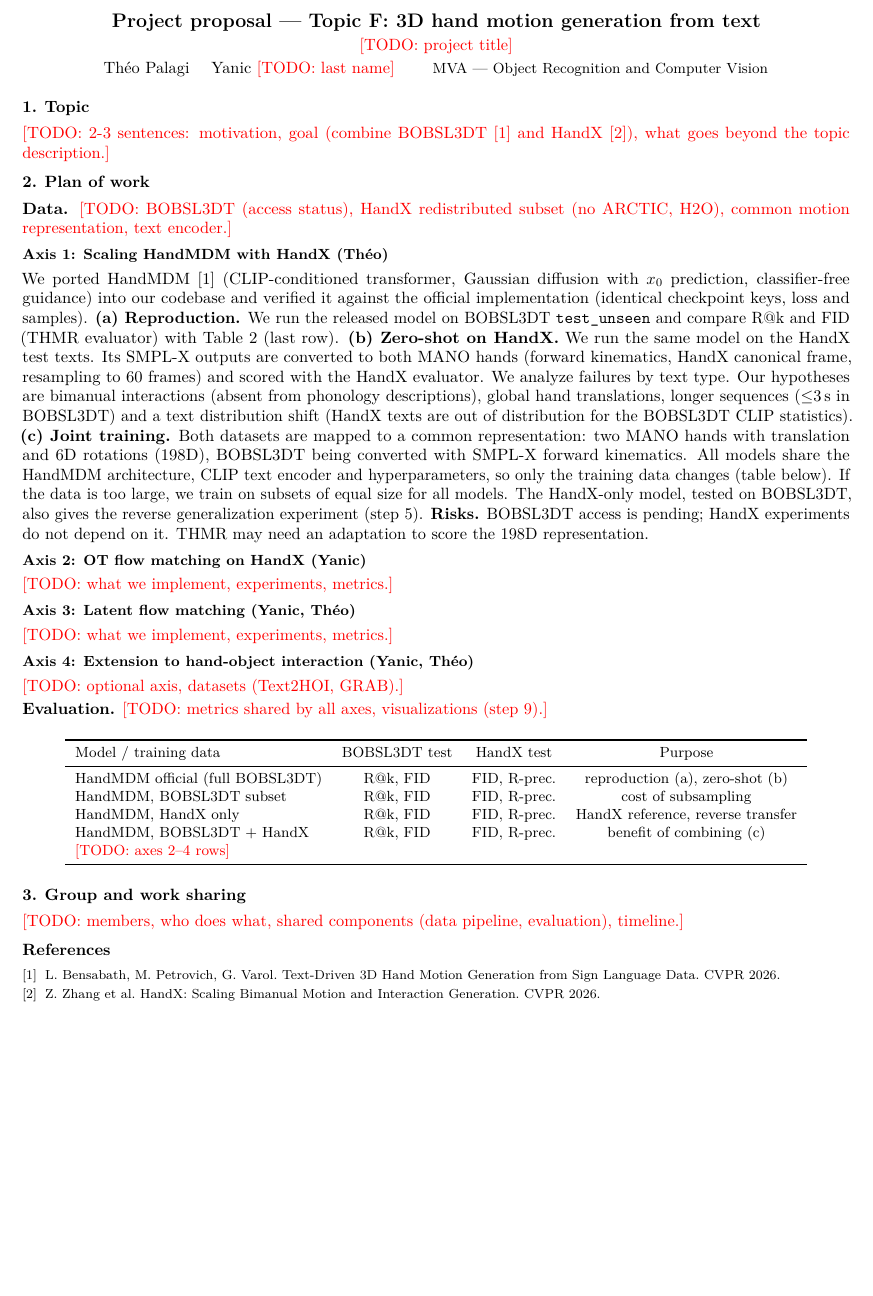
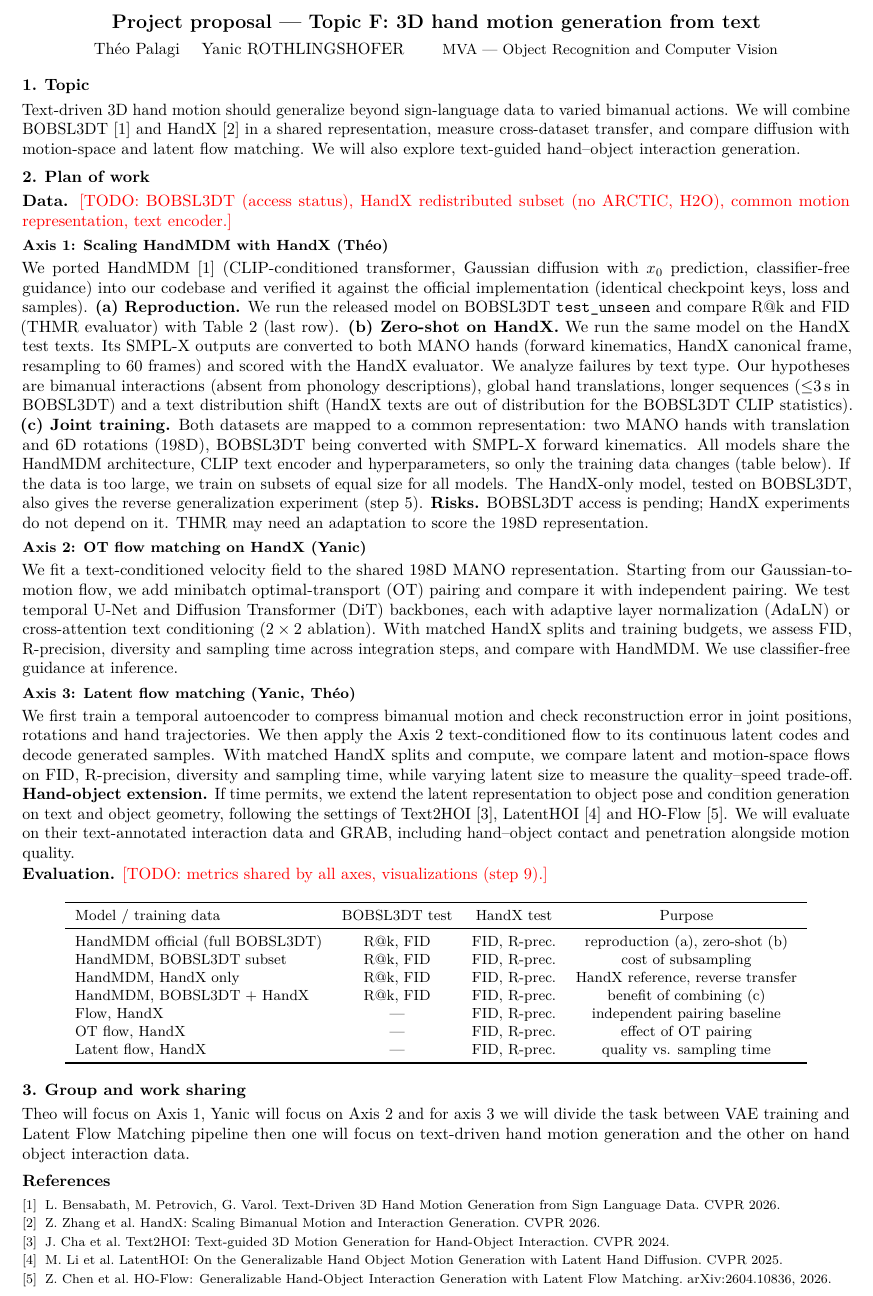
Before and after one commit to yrothlin-03/HandFlow, a LaTeX document (proposal/proposal.tex): part of the page, cut so that both start at the same text, the shorter picture padded with empty space. Compiled offline with pdfLaTeX.

Commit message:
update on proposal

```diff
--- a/proposal/proposal.tex
+++ b/proposal/proposal.tex
@@ -4,7 +4,7 @@
 
 \documentclass[10pt]{article}
 
-\usepackage[a4paper, margin=1.6cm, top=1.3cm, bottom=1.3cm]{geometry}
+\usepackage[a4paper, margin=1.6cm, top=1.1cm, bottom=1.1cm]{geometry}
 \usepackage[T1]{fontenc}
 \usepackage[utf8]{inputenc}
 \usepackage{lmodern}
@@ -18,7 +18,7 @@
 
 % Compact layout
 \setlength{\parindent}{0pt}
-\setlength{\parskip}{2pt}
+\setlength{\parskip}{1pt}
 \setlist{nosep, leftmargin=*}
 \titleformat{\section}{\normalsize\bfseries}{\thesection.}{0.4em}{}
 \titleformat{\subsection}{\small\bfseries}{\thesubsection}{0.4em}{}
@@ -32,15 +32,15 @@
 
 % ---------------------------------------------------------------- Title
 \begin{center}
-  {\large\bfseries Project proposal — Topic F: 3D hand motion generation from text}\\[2pt]
-  \todo{project title}\\[2pt]
-  Théo Palagi \quad Yanic \todo{last name} \qquad
+  {\large\bfseries Project proposal — Topic F: 3D hand motion generation from text}\\[4pt]
+  % \todo{project title}
+  Théo Palagi \quad Yanic ROTHLINGSHOFER \qquad
   {\small MVA — Object Recognition and Computer Vision}
 \end{center}
 
 % ---------------------------------------------------------------- (i) Topic
 \section{Topic}
-\todo{2-3 sentences: motivation, goal (combine BOBSL3DT~\cite{handmdm} and HandX~\cite{handx}), what goes beyond the topic description.}
+Text-driven 3D hand motion should generalize beyond sign-language data to varied bimanual actions. We will combine BOBSL3DT~\cite{handmdm} and HandX~\cite{handx} in a shared representation, measure cross-dataset transfer, and compare diffusion with motion-space and latent flow matching. We will also explore text-guided hand--object interaction generation.
 
 % ---------------------------------------------------------------- (ii) Plan of work
 \section{Plan of work}
@@ -55,13 +55,11 @@ We ported HandMDM~\cite{handmdm} (CLIP-conditioned transformer, Gaussian diffusi
 \textbf{Risks.} BOBSL3DT access is pending; HandX experiments do not depend on it. THMR may need an adaptation to score the 198D representation.
 
 \subsection*{Axis 2: OT flow matching on HandX (Yanic)}
-\todo{what we implement, experiments, metrics.}
+We fit a text-conditioned velocity field to the shared 198D MANO representation. Starting from our Gaussian-to-motion flow, we add minibatch optimal-transport (OT) pairing and compare it with independent pairing. We test temporal U-Net and Diffusion Transformer (DiT) backbones, each with adaptive layer normalization (AdaLN) or cross-attention text conditioning ($2\times2$ ablation). With matched HandX splits and training budgets, we assess FID, R-precision, diversity and sampling time across integration steps, and compare with HandMDM. We use classifier-free guidance at inference.
 
 \subsection*{Axis 3: Latent flow matching (Yanic, Théo)}
-\todo{what we implement, experiments, metrics.}
-
-\subsection*{Axis 4: Extension to hand-object interaction (Yanic, Théo)}
-\todo{optional axis, datasets (Text2HOI, GRAB).}
+We first train a temporal autoencoder to compress bimanual motion and check reconstruction error in joint positions, rotations and hand trajectories. We then apply the Axis~2 text-conditioned flow to its continuous latent codes and decode generated samples. With matched HandX splits and compute, we compare latent and motion-space flows on FID, R-precision, diversity and sampling time, while varying latent size to measure the quality--speed trade-off.
+\textbf{Hand-object extension.} If time permits, we extend the latent representation to object pose and condition generation on text and object geometry, following the settings of Text2HOI~\cite{text2hoi}, LatentHOI~\cite{latenthoi} and HO-Flow~\cite{hoflow}. We will evaluate on their text-annotated interaction data and GRAB, including hand--object contact and penetration alongside motion quality.
 
 \textbf{Evaluation.} \todo{metrics shared by all axes, visualizations (step 9).}
 
@@ -76,14 +74,17 @@ We ported HandMDM~\cite{handmdm} (CLIP-conditioned transformer, Gaussian diffusi
   HandMDM, BOBSL3DT subset & R@k, FID & FID, R-prec. & cost of subsampling \\
   HandMDM, HandX only & R@k, FID & FID, R-prec. & HandX reference, reverse transfer \\
   HandMDM, BOBSL3DT + HandX & R@k, FID & FID, R-prec. & benefit of combining (c) \\
-  \todo{axes 2--4 rows} & & & \\
+  Flow, HandX & --- & FID, R-prec. & independent pairing baseline \\
+  OT flow, HandX & --- & FID, R-prec. & effect of OT pairing \\
+  Latent flow, HandX & --- & FID, R-prec. & quality vs. sampling time \\
   \bottomrule
 \end{tabular}
 \end{center}
 
 % ---------------------------------------------------------------- (iii) Group
 \section{Group and work sharing}
-\todo{members, who does what, shared components (data pipeline, evaluation), timeline.}
+Theo will focus on Axis 1, Yanic will focus on Axis 2 and for axis 3 we will divide the task between VAE training and Latent Flow Matching pipeline then one will focus on text-driven hand motion generation and the other on hand object interaction data.
+
 
 % ---------------------------------------------------------------- References
 {\footnotesize
@@ -91,6 +92,9 @@ We ported HandMDM~\cite{handmdm} (CLIP-conditioned transformer, Gaussian diffusi
 \setlength{\itemsep}{0pt}
 \bibitem{handmdm} L.~Bensabath, M.~Petrovich, G.~Varol. Text-Driven 3D Hand Motion Generation from Sign Language Data. CVPR 2026.
 \bibitem{handx} Z.~Zhang et al. HandX: Scaling Bimanual Motion and Interaction Generation. CVPR 2026.
+\bibitem{text2hoi} J.~Cha et al. Text2HOI: Text-guided 3D Motion Generation for Hand-Object Interaction. CVPR 2024.
+\bibitem{latenthoi} M.~Li et al. LatentHOI: On the Generalizable Hand Object Motion Generation with Latent Hand Diffusion. CVPR 2025.
+\bibitem{hoflow} Z.~Chen et al. HO-Flow: Generalizable Hand-Object Interaction Generation with Latent Flow Matching. arXiv:2604.10836, 2026.
 \end{thebibliography}
 }
 
```
Also changed, not shown: proposal/proposal.pdf.
